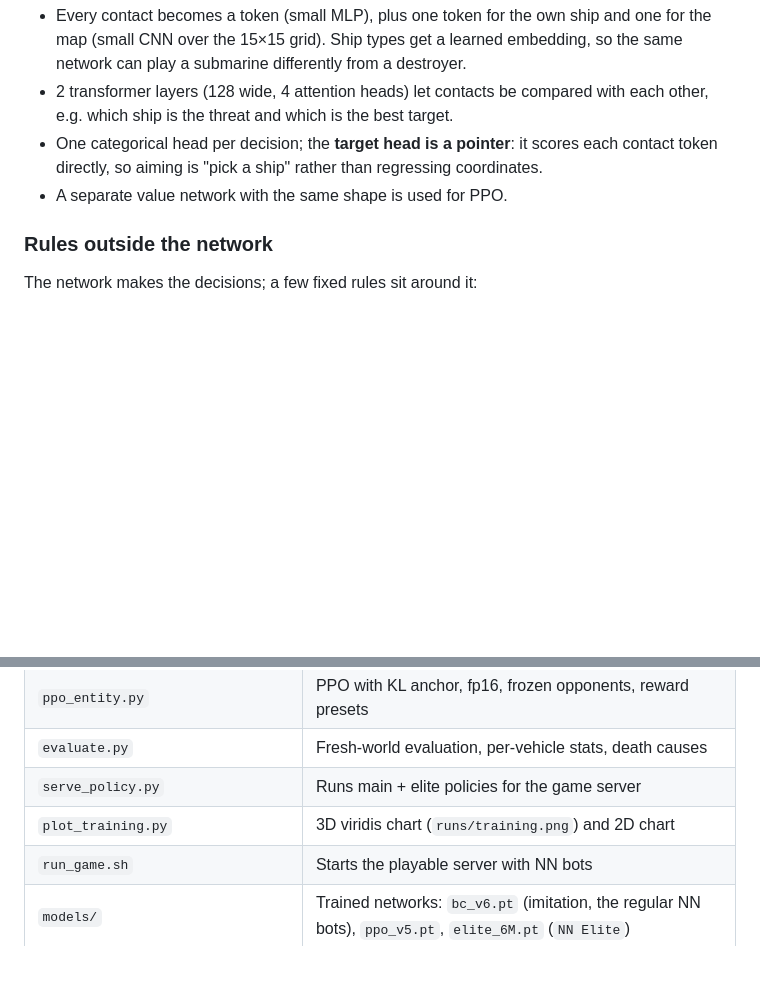
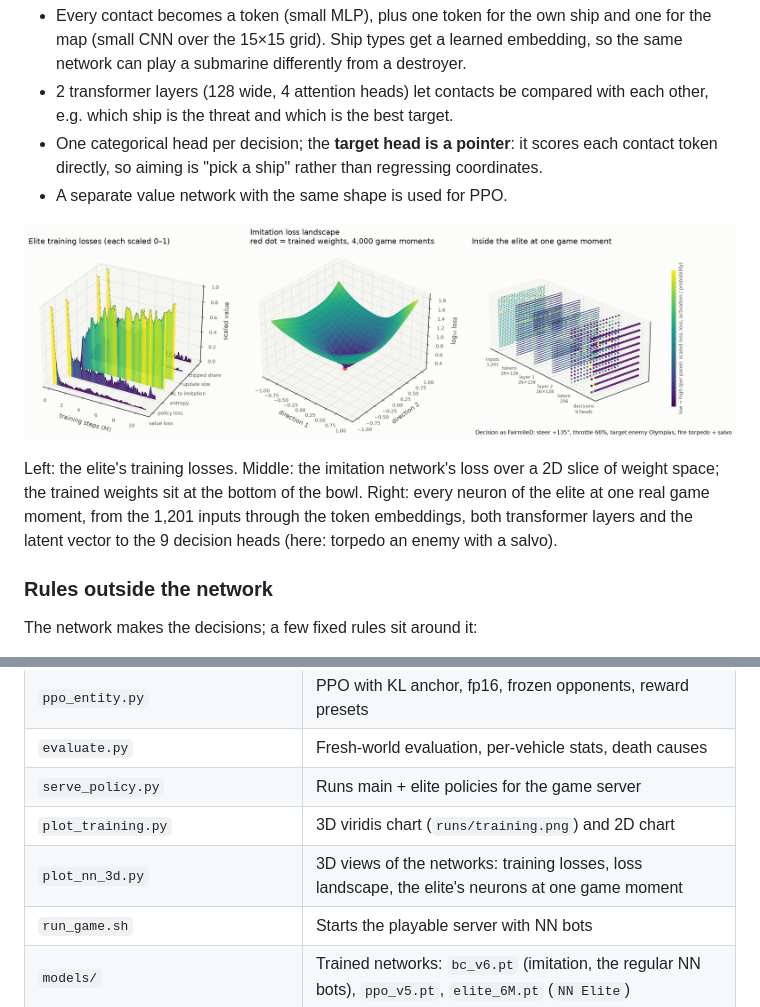
Before and after one commit to Pigtot/mk48, a Markdown page: agent/README.md, 2 parts joined by grey strips. GitHub-like rendering; pictures changed too: agent/results/nn_3d.png (added); blank space fills up the shorter version.

```diff
--- a/agent/README.md
+++ b/agent/README.md
@@ -133,6 +133,13 @@ An **entity transformer** (`entity_policy.py`):
   token directly, so aiming is "pick a ship" rather than regressing coordinates.
 - A separate value network with the same shape is used for PPO.
 
+![Inside the networks](results/nn_3d.png)
+
+Left: the elite's training losses. Middle: the imitation network's loss over a 2D slice of weight
+space; the trained weights sit at the bottom of the bowl. Right: every neuron of the elite at one
+real game moment, from the 1,201 inputs through the token embeddings, both transformer layers and
+the latent vector to the 9 decision heads (here: torpedo an enemy with a salvo).
+
 ### Rules outside the network
 
 The network makes the decisions; a few fixed rules sit around it:
@@ -237,6 +244,7 @@ Checkpoints are evaluated and swapped into the game only when they win a same-ba
 | `evaluate.py` | Fresh-world evaluation, per-vehicle stats, death causes |
 | `serve_policy.py` | Runs main + elite policies for the game server |
 | `plot_training.py` | 3D viridis chart (`runs/training.png`) and 2D chart |
+| `plot_nn_3d.py` | 3D views of the networks: training losses, loss landscape, the elite's neurons at one game moment |
 | `run_game.sh` | Starts the playable server with NN bots |
 | `models/` | Trained networks: `bc_v6.pt` (imitation, the regular NN bots), `ppo_v5.pt`, `elite_6M.pt` (`NN Elite`) |
 | `results/` | Evaluation results (`evals.json`) and charts, as of the elite at 6M steps |
```
Also changed, not shown: 3 other files.
